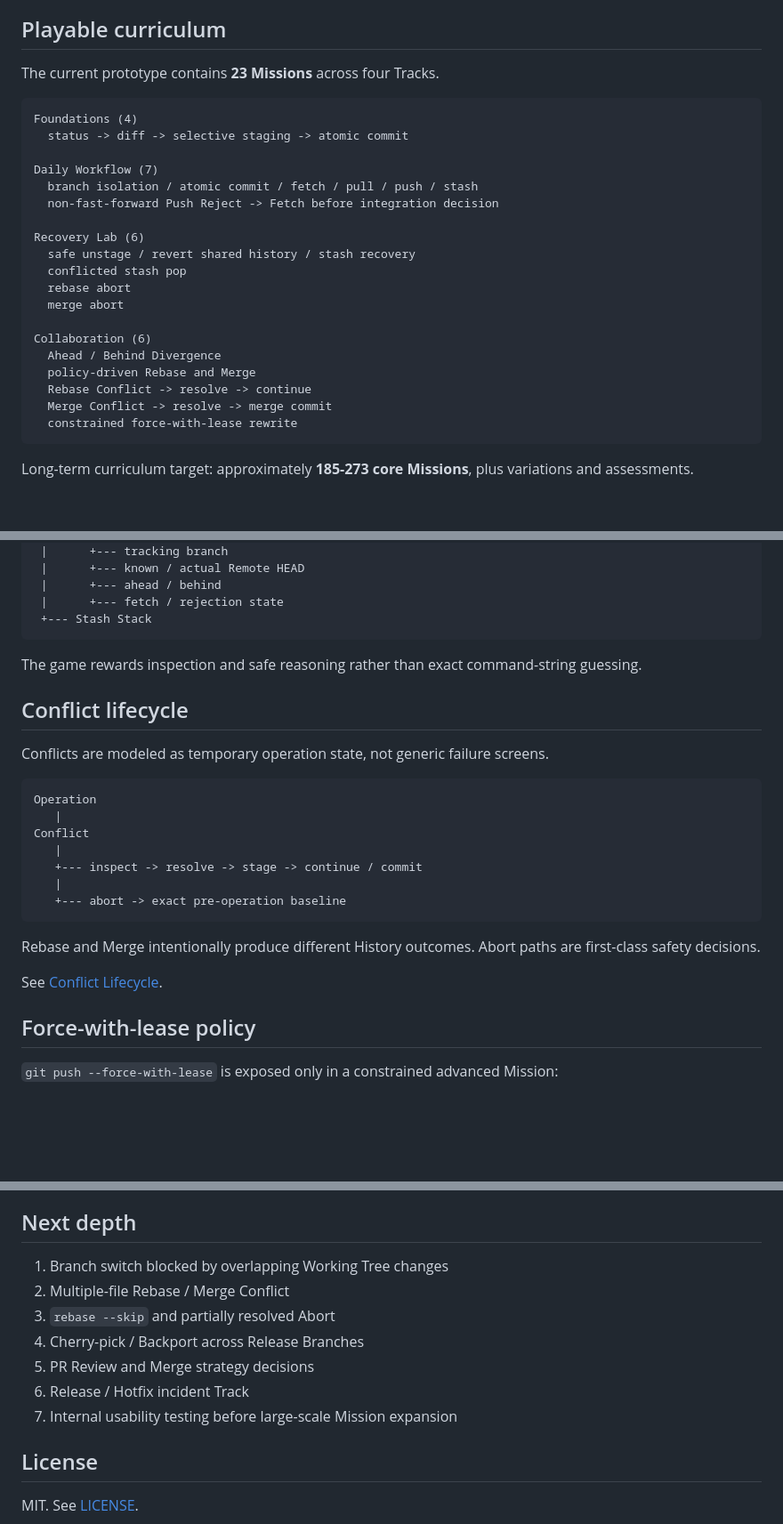
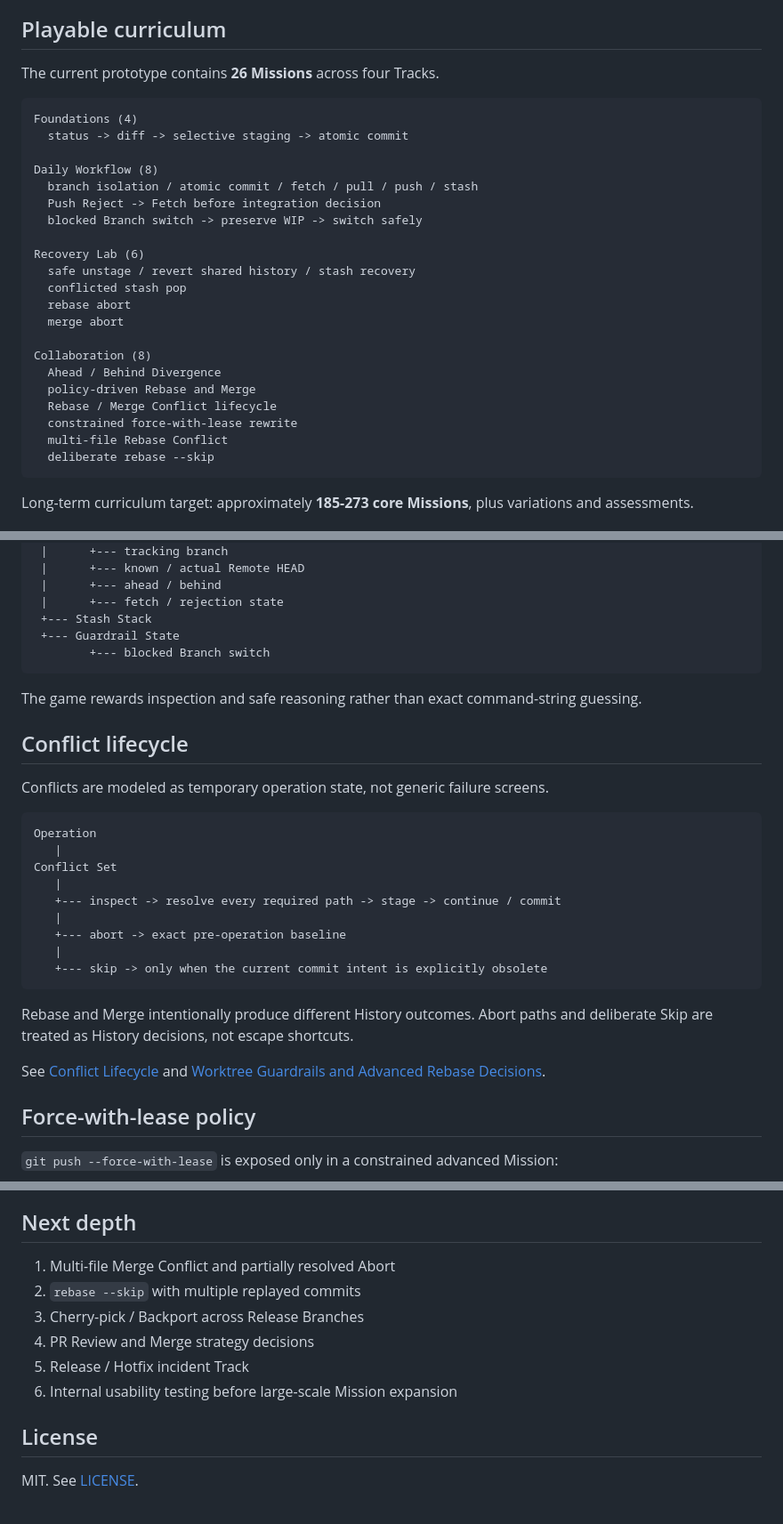
Before and after one commit to kjlee-inlct/git_adventures, a Markdown page: README.md, 3 parts joined by grey strips. Shown at 89% size. GitHub-like rendering; blank space fills up the shorter version.

Commit message:
Document missions 24 to 26

````diff
--- a/README.md
+++ b/README.md
@@ -21,15 +21,16 @@ The learner receives a realistic repository situation, inspects Local / Remote s
 
 ## Playable curriculum
 
-The current prototype contains **23 Missions** across four Tracks.
+The current prototype contains **26 Missions** across four Tracks.
 
 ```text
 Foundations (4)
   status -> diff -> selective staging -> atomic commit
 
-Daily Workflow (7)
+Daily Workflow (8)
   branch isolation / atomic commit / fetch / pull / push / stash
-  non-fast-forward Push Reject -> Fetch before integration decision
+  Push Reject -> Fetch before integration decision
+  blocked Branch switch -> preserve WIP -> switch safely
 
 Recovery Lab (6)
   safe unstage / revert shared history / stash recovery
@@ -37,12 +38,13 @@ Recovery Lab (6)
   rebase abort
   merge abort
 
-Collaboration (6)
+Collaboration (8)
   Ahead / Behind Divergence
   policy-driven Rebase and Merge
-  Rebase Conflict -> resolve -> continue
-  Merge Conflict -> resolve -> merge commit
+  Rebase / Merge Conflict lifecycle
   constrained force-with-lease rewrite
+  multi-file Rebase Conflict
+  deliberate rebase --skip
 ```
 
 Long-term curriculum target: approximately **185-273 core Missions**, plus variations and assessments.
@@ -67,6 +69,8 @@ Repository State
  |      +--- ahead / behind
  |      +--- fetch / rejection state
  +--- Stash Stack
+ +--- Guardrail State
+        +--- blocked Branch switch
 ```
 
 The game rewards inspection and safe reasoning rather than exact command-string guessing.
@@ -78,16 +82,18 @@ Conflicts are modeled as temporary operation state, not generic failure screens.
 ```text
 Operation
    |
-Conflict
+Conflict Set
    |
-   +--- inspect -> resolve -> stage -> continue / commit
+   +--- inspect -> resolve every required path -> stage -> continue / commit
    |
    +--- abort -> exact pre-operation baseline
+   |
+   +--- skip -> only when the current commit intent is explicitly obsolete
 ```
 
-Rebase and Merge intentionally produce different History outcomes. Abort paths are first-class safety decisions.
+Rebase and Merge intentionally produce different History outcomes. Abort paths and deliberate Skip are treated as History decisions, not escape shortcuts.
 
-See [Conflict Lifecycle](docs/conflict-lifecycle.md).
+See [Conflict Lifecycle](docs/conflict-lifecycle.md) and [Worktree Guardrails and Advanced Rebase Decisions](docs/advanced-rebase-and-worktree-safety.md).
 
 ## Force-with-lease policy
 
@@ -171,13 +176,12 @@ Current design screens:
 
 ## Next depth
 
-1. Branch switch blocked by overlapping Working Tree changes
-2. Multiple-file Rebase / Merge Conflict
-3. `rebase --skip` and partially resolved Abort
-4. Cherry-pick / Backport across Release Branches
-5. PR Review and Merge strategy decisions
-6. Release / Hotfix incident Track
-7. Internal usability testing before large-scale Mission expansion
+1. Multi-file Merge Conflict and partially resolved Abort
+2. `rebase --skip` with multiple replayed commits
+3. Cherry-pick / Backport across Release Branches
+4. PR Review and Merge strategy decisions
+5. Release / Hotfix incident Track
+6. Internal usability testing before large-scale Mission expansion
 
 ## License
 
````
Also changed, not shown: other parts of README.md (+2 -3 lines).
